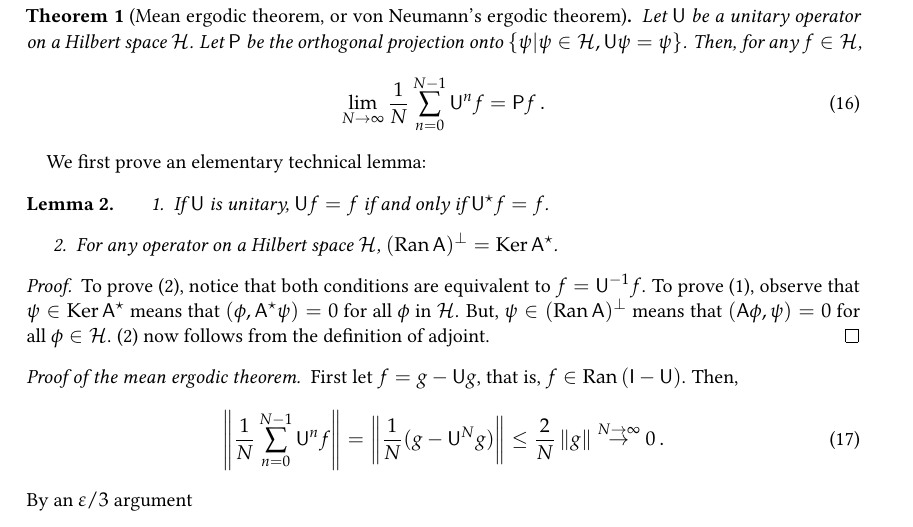
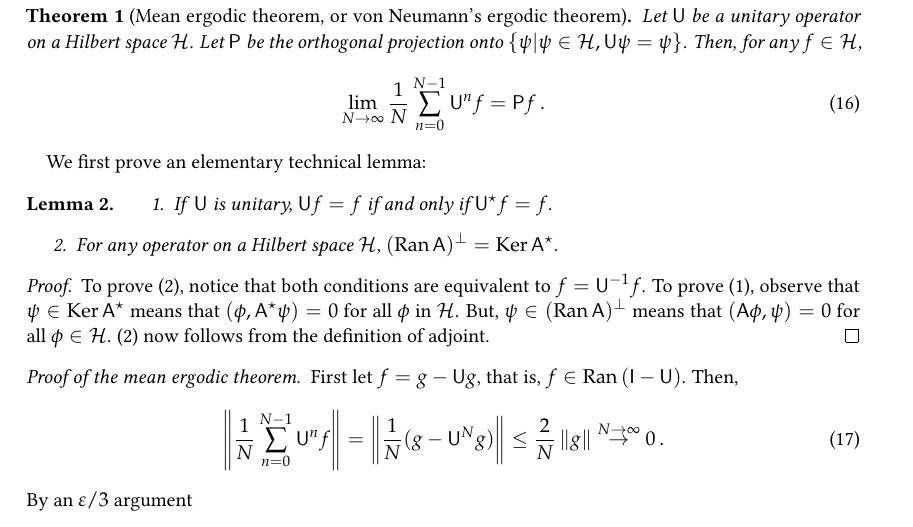
Before and after one commit to mejroslav/Reed-Simon-FunctionalAnalysis, a LaTeX document (main.tex, which reads Chapters/Hilbert.tex): part of page 4 of 13, cut so that both start at the same text. Compiled offline with pdfLaTeX.

Commit message:
minor changes

```diff
--- a/Chapters/Hilbert.tex
+++ b/Chapters/Hilbert.tex
@@ -101,7 +101,7 @@ Let $\op U$ be a unitary operator on a Hilbert space $\H$. Let $\op P$ be the or
 We first prove an elementary technical lemma:
 \begin{lemma}
     \begin{enumerate}
-        \item If $\op U$ is unitary, $\op U f = f$ if and only if $\op U^\star f = f$.
+        \item If \,$\op U$ is unitary, $\op U f = f$ if and only if $\op U^\star f = f$.
         \item For any operator on a Hilbert space $\H$, $(\Ran \op A)^\bot = \Ker \op A^\star$.
     \end{enumerate}
 \end{lemma}
```
Also changed, not shown: main.pdf, 3 other files.
